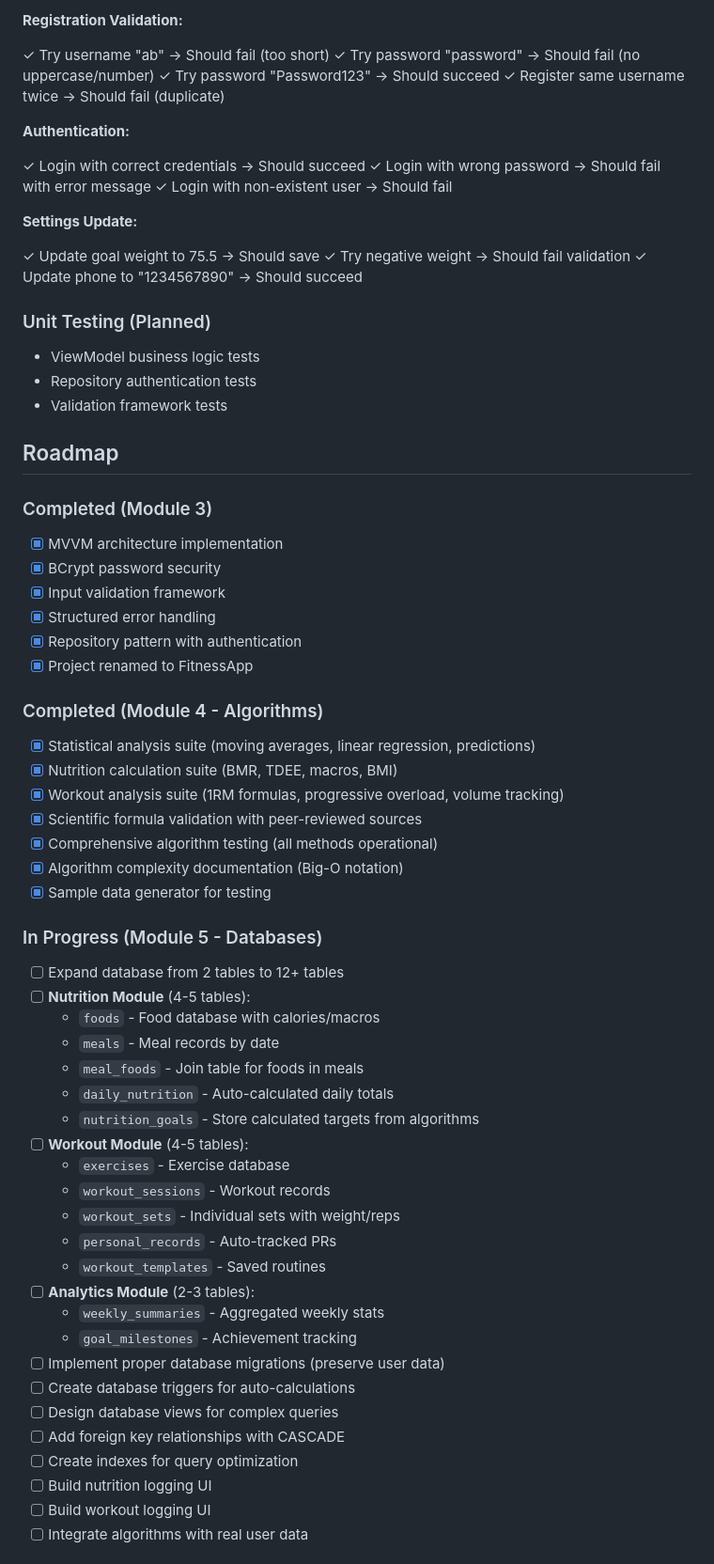
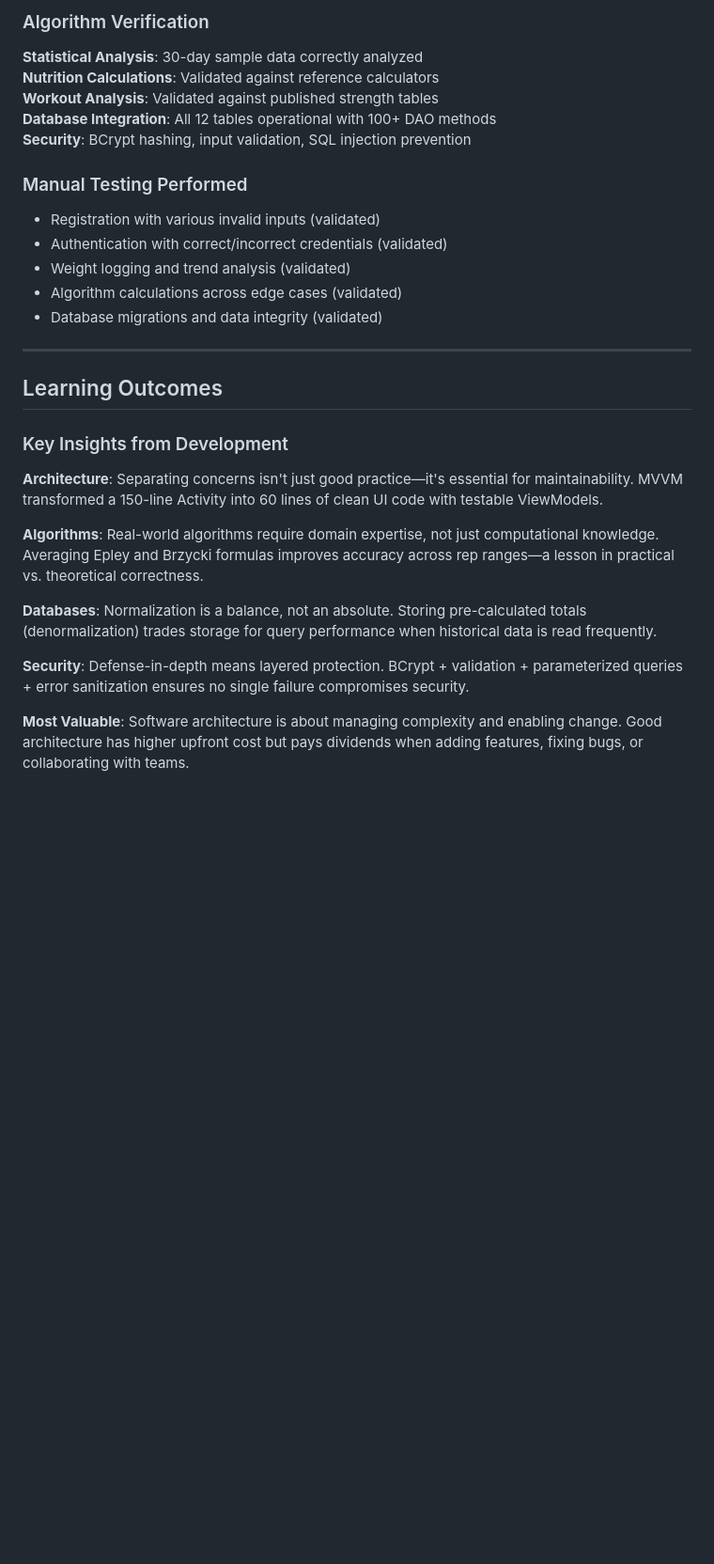
Before and after one commit to JacobSegarra/CS499-Capstone, a Markdown page: README.md, the part around one of its changes. Shown at 94% size. GitHub-like rendering; blank space fills up the shorter version.

Commit message:
Revise README for project overview and features

```diff
--- a/README.md
+++ b/README.md
@@ -189,70 +281,31 @@ All algorithms tested and verified:
 
-**Registration Validation:**
+### Algorithm Verification
+ **Statistical Analysis**: 30-day sample data correctly analyzed
+ **Nutrition Calculations**: Validated against reference calculators
+ **Workout Analysis**: Validated against published strength tables
+ **Database Integration**: All 12 tables operational with 100+ DAO methods
+ **Security**: BCrypt hashing, input validation, SQL injection prevention
 
-✓ Try username "ab" → Should fail (too short)
-✓ Try password "password" → Should fail (no uppercase/number)
-✓ Try password "Password123" → Should succeed
-✓ Register same username twice → Should fail (duplicate)
+### Manual Testing Performed
+- Registration with various invalid inputs (validated)
+- Authentication with correct/incorrect credentials (validated)
+- Weight logging and trend analysis (validated)
+- Algorithm calculations across edge cases (validated)
+- Database migrations and data integrity (validated)
 
-**Authentication:**
+---
 
-✓ Login with correct credentials → Should succeed
-✓ Login with wrong password → Should fail with error message
-✓ Login with non-existent user → Should fail
+## Learning Outcomes
 
-**Settings Update:**
+### Key Insights from Development
 
-✓ Update goal weight to 75.5 → Should save
-✓ Try negative weight → Should fail validation
-✓ Update phone to "1234567890" → Should succeed
+**Architecture**: Separating concerns isn't just good practice—it's essential for maintainability. MVVM transformed a 150-line Activity into 60 lines of clean UI code with testable ViewModels.
 
-### Unit Testing (Planned)
-- ViewModel business logic tests
-- Repository authentication tests
-- Validation framework tests
+**Algorithms**: Real-world algorithms require domain expertise, not just computational knowledge. Averaging Epley and Brzycki formulas improves accuracy across rep ranges—a lesson in practical vs. theoretical correctness.
 
-## Roadmap
+**Databases**: Normalization is a balance, not an absolute. Storing pre-calculated totals (denormalization) trades storage for query performance when historical data is read frequently.
 
-### Completed (Module 3)
-- [x] MVVM architecture implementation
-- [x] BCrypt password security
-- [x] Input validation framework
-- [x] Structured error handling
-- [x] Repository pattern with authentication
-- [x] Project renamed to FitnessApp
+**Security**: Defense-in-depth means layered protection. BCrypt + validation + parameterized queries + error sanitization ensures no single failure compromises security.
 
-### Completed (Module 4 - Algorithms)
-- [x] Statistical analysis suite (moving averages, linear regression, predictions)
-- [x] Nutrition calculation suite (BMR, TDEE, macros, BMI)
-- [x] Workout analysis suite (1RM formulas, progressive overload, volume tracking)
-- [x] Scientific formula validation with peer-reviewed sources
-- [x] Comprehensive algorithm testing (all methods operational)
-- [x] Algorithm complexity documentation (Big-O notation)
-- [x] Sample data generator for testing
+**Most Valuable**: Software architecture is about managing complexity and enabling change. Good architecture has higher upfront cost but pays dividends when adding features, fixing bugs, or collaborating with teams.
 
-### In Progress (Module 5 - Databases)
-- [ ] Expand database from 2 tables to 12+ tables
-- [ ] **Nutrition Module** (4-5 tables):
-  - `foods` - Food database with calories/macros
-  - `meals` - Meal records by date
-  - `meal_foods` - Join table for foods in meals
-  - `daily_nutrition` - Auto-calculated daily totals
-  - `nutrition_goals` - Store calculated targets from algorithms
-- [ ] **Workout Module** (4-5 tables):
-  - `exercises` - Exercise database
-  - `workout_sessions` - Workout records
-  - `workout_sets` - Individual sets with weight/reps
-  - `personal_records` - Auto-tracked PRs
-  - `workout_templates` - Saved routines
-- [ ] **Analytics Module** (2-3 tables):
-  - `weekly_summaries` - Aggregated weekly stats
-  - `goal_milestones` - Achievement tracking
-- [ ] Implement proper database migrations (preserve user data)
-- [ ] Create database triggers for auto-calculations
-- [ ] Design database views for complex queries
-- [ ] Add foreign key relationships with CASCADE
-- [ ] Create indexes for query optimization
-- [ ] Build nutrition logging UI
-- [ ] Build workout logging UI
-- [ ] Integrate algorithms with real user data
-
```
Also changed, not shown: other parts of README.md (+265 -172 lines).
